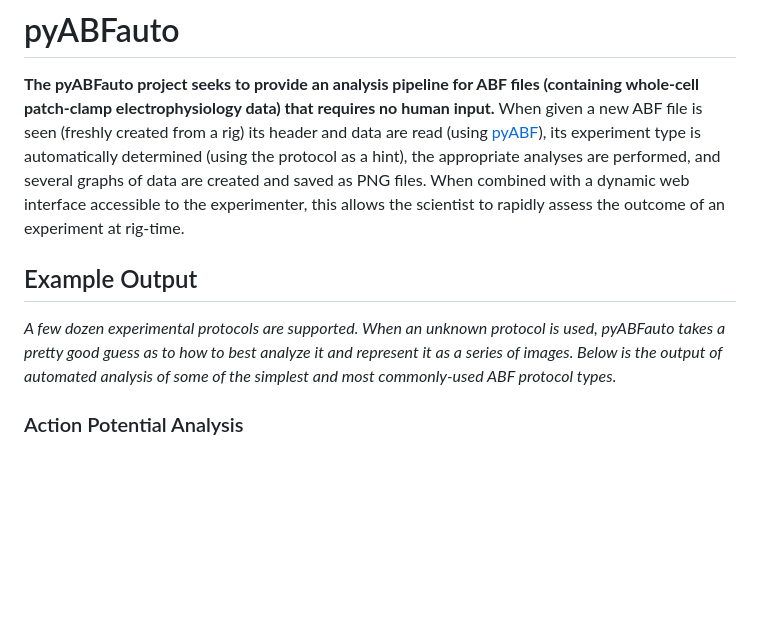
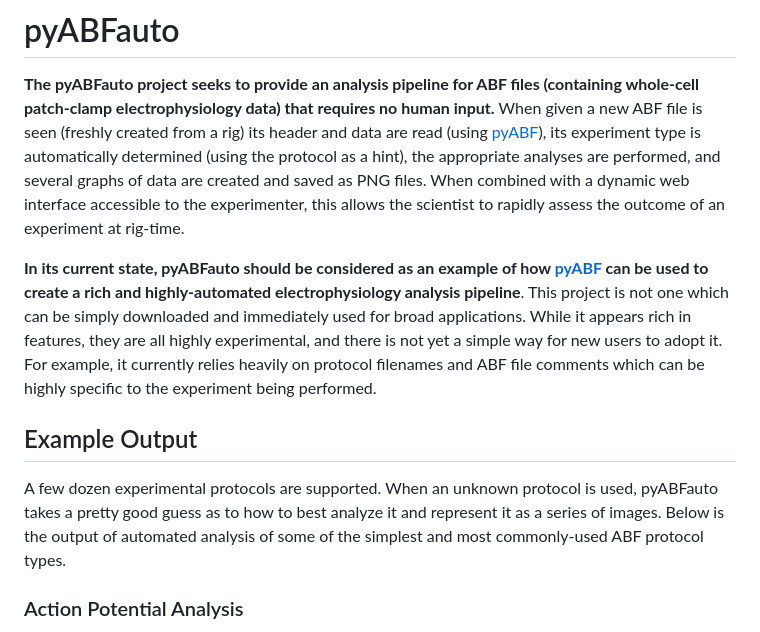
Before and after one commit to swharden/pyABFauto, a Markdown page: README.md, the part around the change printed below. Drawn GitHub-style; blank space fills up the shorter version.

Commit message:
clarify project status

```diff
--- a/README.md
+++ b/README.md
@@ -1,8 +1,10 @@
 # pyABFauto
 **The pyABFauto project seeks to provide an analysis pipeline for ABF files (containing whole-cell patch-clamp electrophysiology data) that requires no human input.** When given a new ABF file is seen (freshly created from a rig) its header and data are read (using [pyABF](https://github.com/swharden/pyABF)), its experiment type is automatically determined (using the protocol as a hint), the appropriate analyses are performed, and several graphs of data are created and saved as PNG files. When combined with a dynamic web interface accessible to the experimenter, this allows the scientist to rapidly assess the outcome of an experiment at rig-time.
 
+**In its current state, pyABFauto should be considered as an example of how [pyABF](https://github.com/swharden/pyABF) can be used to create a rich and highly-automated electrophysiology analysis pipeline**. This project is not one which can be simply downloaded and immediately used for broad applications. While it appears rich in features, they are all highly experimental, and there is not yet a simple way for new users to adopt it. For example, it currently relies heavily on protocol filenames and ABF file comments which can be highly specific to the experiment being performed.
+
 ## Example Output
-_A few dozen experimental protocols are supported. When an unknown protocol is used, pyABFauto takes a pretty good guess as to how to best analyze it and represent it as a series of images. Below is the output of automated analysis of some of the simplest and most commonly-used ABF protocol types._
+A few dozen experimental protocols are supported. When an unknown protocol is used, pyABFauto takes a pretty good guess as to how to best analyze it and represent it as a series of images. Below is the output of automated analysis of some of the simplest and most commonly-used ABF protocol types.
 
 ### Action Potential Analysis
 Automatic analysis of action potential shape and calculation of properties (threshold voltage, rheobase current, half-width, repolarization velocity, etc.) from voltage-clamp ramps. The first AP in response to a ramp is analyzed:
```
Also changed, not shown: other parts of README.md (+6 -0 lines), images/pyabf-web-interface.jpg (added).
